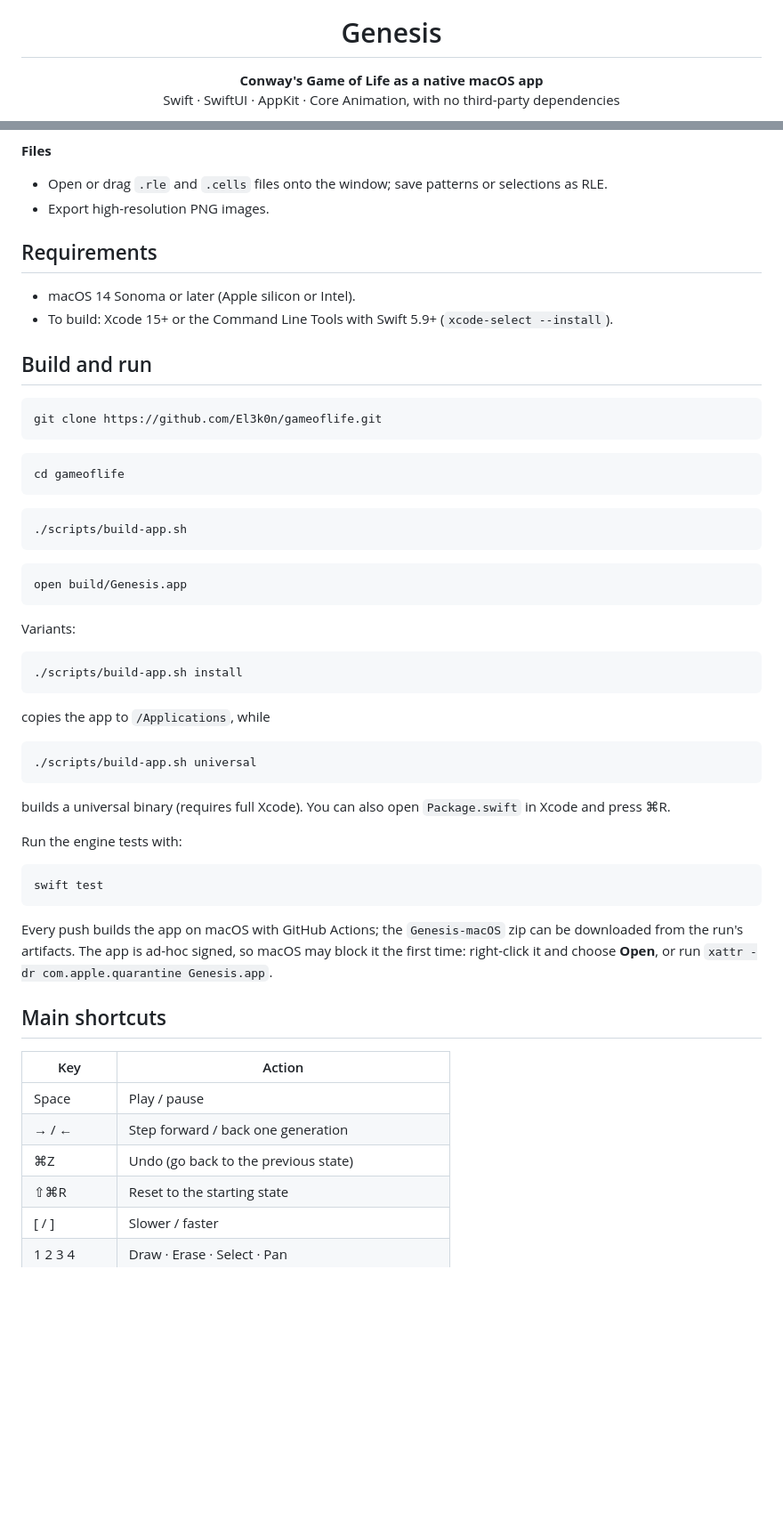
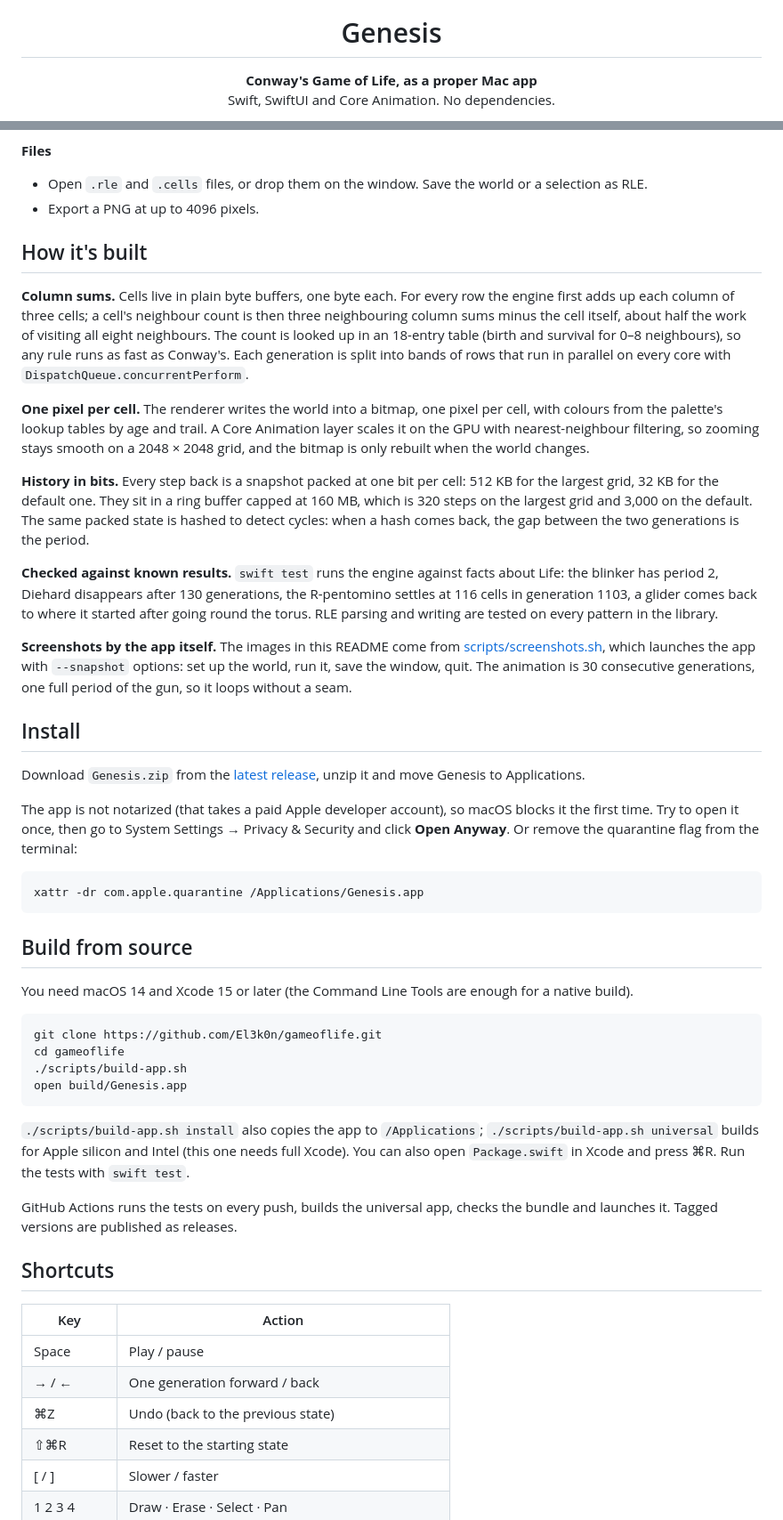
Before and after one commit to El3k0n/gameoflife, a Markdown page: README.md, 2 parts joined by grey strips. Shown at 89% size. GitHub-like rendering; blank space fills up the shorter version.

````diff
--- a/README.md
+++ b/README.md
@@ -3,6 +3,6 @@
 </p>
 
 <h1 align="center">Genesis</h1>
-<p align="center"><b>Conway's Game of Life as a native macOS app</b><br>
-Swift · SwiftUI · AppKit · Core Animation, with no third-party dependencies</p>
+<p align="center"><b>Conway's Game of Life, as a proper Mac app</b><br>
+Swift, SwiftUI and Core Animation. No dependencies.</p>
 
@@ -42,60 +55,52 @@ Swift · SwiftUI · AppKit · Core Animation, with no third-party dependencies</
 
 **Files**
-- Open or drag `.rle` and `.cells` files onto the window; save patterns or selections as RLE.
-- Export high-resolution PNG images.
+- Open `.rle` and `.cells` files, or drop them on the window. Save the world or a selection as RLE.
+- Export a PNG at up to 4096 pixels.
 
-## Requirements
+## How it's built
 
-- macOS 14 Sonoma or later (Apple silicon or Intel).
-- To build: Xcode 15+ or the Command Line Tools with Swift 5.9+ (`xcode-select --install`).
+**Column sums.** Cells live in plain byte buffers, one byte each. For every row the engine first adds up each column of three cells; a cell's neighbour count is then three neighbouring column sums minus the cell itself, about half the work of visiting all eight neighbours. The count is looked up in an 18-entry table (birth and survival for 0–8 neighbours), so any rule runs as fast as Conway's. Each generation is split into bands of rows that run in parallel on every core with `DispatchQueue.concurrentPerform`.
 
-## Build and run
+**One pixel per cell.** The renderer writes the world into a bitmap, one pixel per cell, with colours from the palette's lookup tables by age and trail. A Core Animation layer scales it on the GPU with nearest-neighbour filtering, so zooming stays smooth on a 2048 × 2048 grid, and the bitmap is only rebuilt when the world changes.
 
-```bash
-git clone https://github.com/El3k0n/gameoflife.git
+**History in bits.** Every step back is a snapshot packed at one bit per cell: 512 KB for the largest grid, 32 KB for the default one. They sit in a ring buffer capped at 160 MB, which is 320 steps on the largest grid and 3,000 on the default. The same packed state is hashed to detect cycles: when a hash comes back, the gap between the two generations is the period.
+
+**Checked against known results.** `swift test` runs the engine against facts about Life: the blinker has period 2, Diehard disappears after 130 generations, the R-pentomino settles at 116 cells in generation 1103, a glider comes back to where it started after going round the torus. RLE parsing and writing are tested on every pattern in the library.
+
+**Screenshots by the app itself.** The images in this README come from [scripts/screenshots.sh](scripts/screenshots.sh), which launches the app with `--snapshot` options: set up the world, run it, save the window, quit. The animation is 30 consecutive generations, one full period of the gun, so it loops without a seam.
+
+## Install
+
+Download `Genesis.zip` from the [latest release](https://github.com/El3k0n/gameoflife/releases/latest), unzip it and move Genesis to Applications.
+
+The app is not notarized (that takes a paid Apple developer account), so macOS blocks it the first time. Try to open it once, then go to System Settings → Privacy & Security and click **Open Anyway**. Or remove the quarantine flag from the terminal:
+
+```sh
+xattr -dr com.apple.quarantine /Applications/Genesis.app
 ```
 
-```bash
+## Build from source
+
+You need macOS 14 and Xcode 15 or later (the Command Line Tools are enough for a native build).
+
+```sh
+git clone https://github.com/El3k0n/gameoflife.git
 cd gameoflife
-```
-
-```bash
 ./scripts/build-app.sh
-```
-
-```bash
 open build/Genesis.app
 ```
 
-Variants:
+`./scripts/build-app.sh install` also copies the app to `/Applications`; `./scripts/build-app.sh universal` builds for Apple silicon and Intel (this one needs full Xcode). You can also open `Package.swift` in Xcode and press ⌘R. Run the tests with `swift test`.
 
-```bash
-./scripts/build-app.sh install
-```
+GitHub Actions runs the tests on every push, builds the universal app, checks the bundle and launches it. Tagged versions are published as releases.
 
-copies the app to `/Applications`, while
-
-```bash
-./scripts/build-app.sh universal
-```
-
-builds a universal binary (requires full Xcode). You can also open `Package.swift` in Xcode and press ⌘R.
-
-Run the engine tests with:
-
-```bash
-swift test
-```
-
-Every push builds the app on macOS with GitHub Actions; the `Genesis-macOS` zip can be downloaded from the run's artifacts. The app is ad-hoc signed, so macOS may block it the first time: right-click it and choose **Open**, or run `xattr -dr com.apple.quarantine Genesis.app`.
-
-## Main shortcuts
+## Shortcuts
 
 | Key | Action |
 |---|---|
 | Space | Play / pause |
-| → / ← | Step forward / back one generation |
-| ⌘Z | Undo (go back to the previous state) |
+| → / ← | One generation forward / back |
+| ⌘Z | Undo (back to the previous state) |
 | ⇧⌘R | Reset to the starting state |
 | [ / ] | Slower / faster |
 | 1 2 3 4 | Draw · Erase · Select · Pan |
````
Also changed, not shown: other parts of README.md (+37 -26 lines), docs/day-and-night.png (added), docs/genesis.png (added), docs/gosper-gun.gif (added), docs/screenshot.png (deleted), 2 other files.
